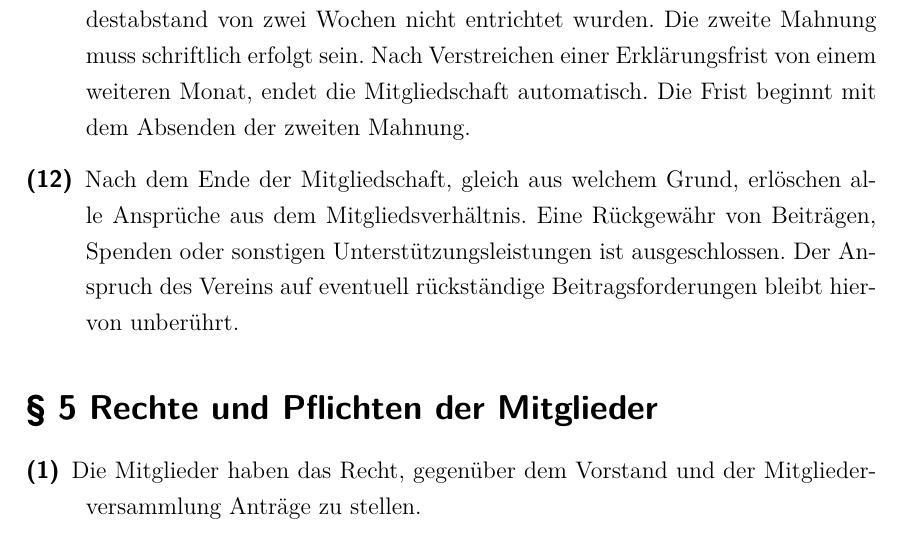
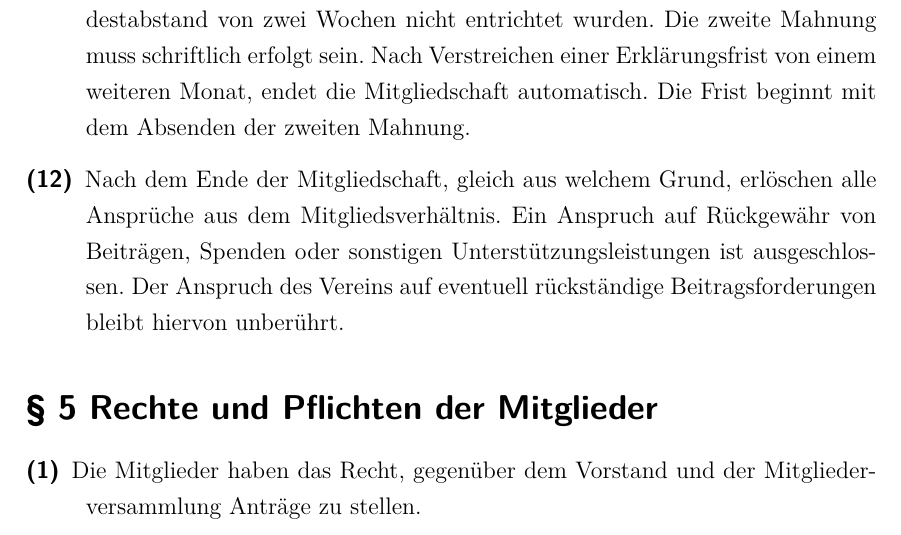
Before and after one commit to Hybr1s/satzungen, a LaTeX document (tex HaSi Satzung/HaSi20-Satzung.tex): part of page 5 of 8, cut so that both start at the same text. Compiled offline with XeLaTeX.

Commit message:
Ändernugen nach Besprechung bei Plenum 1

```diff
--- a/tex HaSi Satzung/HaSi20-Satzung.tex
+++ b/tex HaSi Satzung/HaSi20-Satzung.tex
@@ -186,7 +186,7 @@ www.hackspace.siegen.so
 \item[(9)] Der freiwillige Austritt erfolgt durch schriftliche Erklärung gegenüber dem Vorstand. Er ist zum Quartalsende möglich und muss mindestens einen Monat vorher schriftlich erklärt werden.
 \item[(10)] Ein Mitglied kann aus dem Verein mit sofortiger Wirkung ausgeschlossen werden, wenn das Mitglied gegen die Satzung, Ordnungen, den Satzungszweck oder die Interessen des Vereins verstößt. Der Vorstand kann ein Hausverbot bis zur nächsten Mitgliederversammlung aussprechen, welche dann über die Aufrechterhaltung des Hausverbots endgültig entscheidet.
 \item[(11)] Die Mitgliedschaft endet durch Streichung, wenn ohne Begründung die Mitgliedsbeiträge von zwei Quartalen und nach zweimaliger Mahnung im Mindestabstand von zwei Wochen nicht entrichtet wurden. Die zweite Mahnung muss schriftlich erfolgt sein. Nach Verstreichen einer Erklärungsfrist von einem weiteren Monat, endet die Mitgliedschaft automatisch. Die Frist beginnt mit dem Absenden der zweiten Mahnung.
-\item[(12)] Nach dem Ende der Mitgliedschaft, gleich aus welchem Grund, erlöschen alle Ansprüche aus dem Mitgliedsverhältnis. Eine Rückgewähr von Beiträgen, Spenden oder sonstigen Unterstützungsleistungen ist ausgeschlossen. Der Anspruch des Vereins auf eventuell rückständige Beitragsforderungen bleibt hiervon unberührt.
+\item[(12)] Nach dem Ende der Mitgliedschaft, gleich aus welchem Grund, erlöschen alle Ansprüche aus dem Mitgliedsverhältnis. Ein Anspruch auf Rückgewähr von Beiträgen, Spenden oder sonstigen Unterstützungsleistungen ist ausgeschlossen. Der Anspruch des Vereins auf eventuell rückständige Beitragsforderungen bleibt hiervon unberührt.
 
 \end{description}
 
```
Also changed, not shown: HaSi Satzung 2.0.txt (+1 -1 lines).
